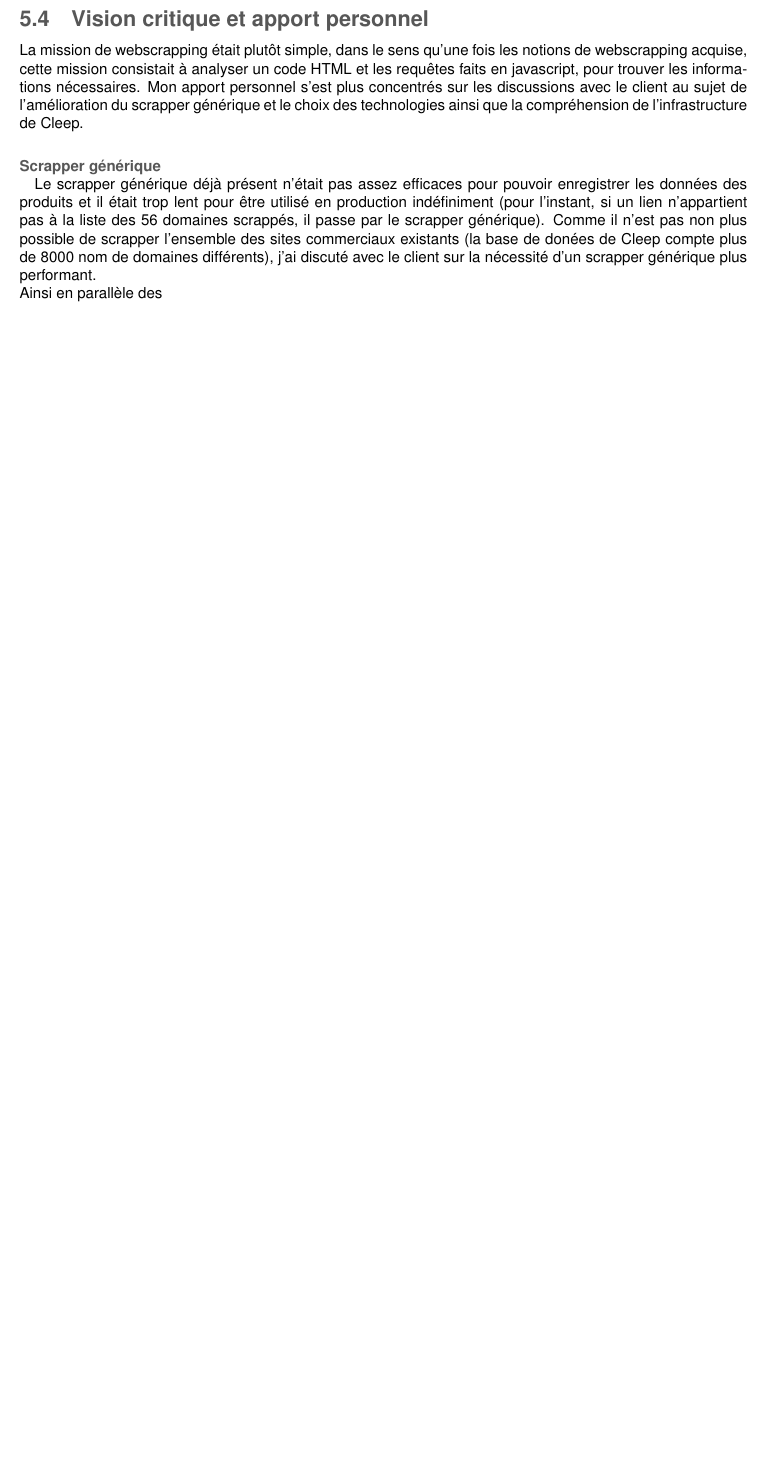
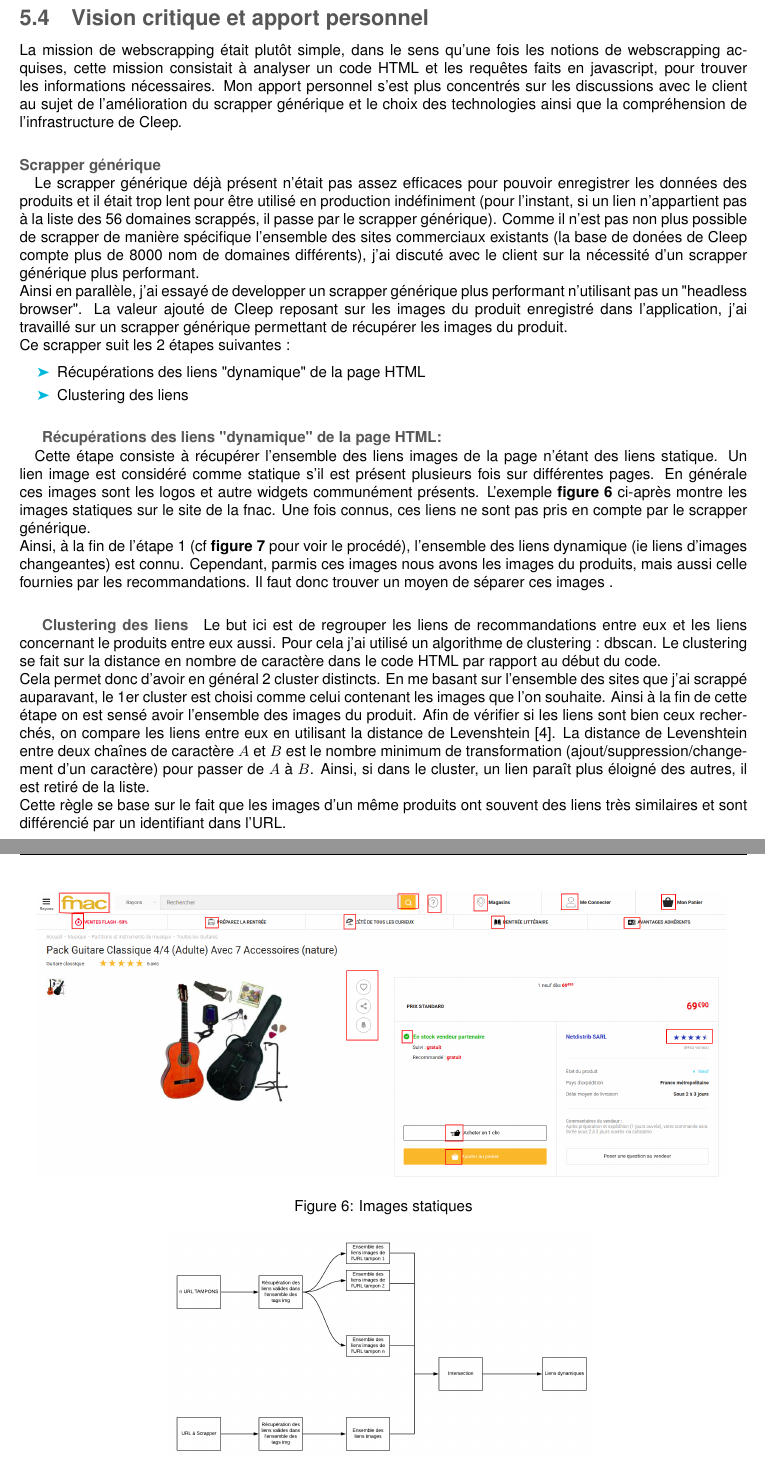
Before and after one commit to Syndorik/rapportSFE, a LaTeX document (rapport/rapport.tex): part of page 12 of 18 before the commit and two parts of pages 12 and 13 of 20 after it, the two joined at a grey line, cut so that both start at the same text, the shorter picture padded with empty space. Compiled offline with pdfLaTeX.

Commit message:
webscrapping done

```diff
--- a/rapport/rapport.tex
+++ b/rapport/rapport.tex
@@ -212,8 +214,35 @@ Sur une vision plus large, les utilisateurs passent en moyenne plus de temps sur
 
 \subsection{Vision critique et apport personnel}
 
-La mission de webscrapping était plutôt simple, dans le sens qu'une fois les notions de webscrapping acquise, cette mission consistait à analyser un code HTML et les requêtes faits en javascript, pour trouver les informations nécessaires. Mon apport personnel s'est plus concentrés sur les discussions avec le client au sujet de l'amélioration du scrapper générique et le choix des technologies ainsi que la compréhension de l'infrastructure de Cleep.
+La mission de webscrapping était plutôt simple, dans le sens qu'une fois les notions de webscrapping acquises, cette mission consistait à analyser un code HTML et les requêtes faits en javascript, pour trouver les informations nécessaires. Mon apport personnel s'est plus concentrés sur les discussions avec le client au sujet de l'amélioration du scrapper générique et le choix des technologies ainsi que la compréhension de l'infrastructure de Cleep.
 
 \paragraph{Scrapper générique\\}
-Le scrapper générique déjà présent n'était pas assez efficaces pour pouvoir enregistrer les données des produits et il était trop lent pour être utilisé en production indéfiniment (pour l'instant, si un lien n'appartient pas à la liste des 56 domaines scrappés, il passe par le scrapper générique). Comme il n'est pas non plus possible de scrapper l'ensemble des sites commerciaux existants (la base de donées de Cleep compte plus de 8000 nom de domaines différents), j'ai discuté avec le client sur la nécessité d'un scrapper générique plus performant.\\
-Ainsi en parallèle des
+Le scrapper générique déjà présent n'était pas assez efficaces pour pouvoir enregistrer les données des produits et il était trop lent pour être utilisé en production indéfiniment (pour l'instant, si un lien n'appartient pas à la liste des 56 domaines scrappés, il passe par le scrapper générique). Comme il n'est pas non plus possible de scrapper de manière spécifique l'ensemble des sites commerciaux existants (la base de donées de Cleep compte plus de 8000 nom de domaines différents), j'ai discuté avec le client sur la nécessité d'un scrapper générique plus performant.\\
+Ainsi en parallèle, j'ai essayé de developper un scrapper générique plus performant n'utilisant pas un "headless browser". La valeur ajouté de Cleep reposant sur les images du produit enregistré dans l'application, j'ai travaillé sur un scrapper générique permettant de récupérer les images du produit.\\
+Ce scrapper suit les 2 étapes suivantes :
+\begin{itemize}
+	\itemsep 0em
+	\item Récupérations des liens "dynamique" de la page HTML
+	\item Clustering des liens
+\end{itemize}
+\subparagraph{Récupérations des liens "dynamique" de la page HTML:\\}
+Cette étape consiste à récupérer l'ensemble des liens images de la page n'étant des liens statique. Un lien image est considéré comme statique s'il est présent plusieurs fois sur différentes pages. En générale ces images sont les logos et autre widgets communément présents. L'exemple \textbf{figure 6} ci-après montre les images statiques sur le site de la fnac. Une fois connus, ces liens ne sont pas pris en compte par le scrapper générique.\\
+Ainsi, à la fin de l'étape 1 (cf \textbf{figure 7} pour voir le procédé), l'ensemble des liens dynamique (ie liens d'images changeantes) est connu. Cependant, parmis ces images nous avons les images du produits, mais aussi celle fournies par les recommandations. Il faut donc trouver un moyen de séparer ces images .
+
+\begin{figure}[!h]
+	\centering
+	\includegraphics[keepaspectratio = true,scale=0.25]{static.png}
+	\caption{Images statiques}
+\end{figure}
+
+
+\begin{figure}[!h]
+	\centering
+	\includegraphics[keepaspectratio = true,scale=0.4]{step1.png}
+	\caption{Etape 1}
+\end{figure}
+
+\subparagraph{Clustering des liens}
+Le but ici est de regrouper les liens de recommandations entre eux et les liens concernant le produits entre eux aussi. Pour cela j'ai utilisé un algorithme de clustering : dbscan. Le clustering se fait sur la distance en nombre de caractère dans le code HTML par rapport au début du code.\\
+Cela permet donc d'avoir en général 2 cluster distincts. En me basant sur l'ensemble des sites que j'ai scrappé auparavant, le 1er cluster est choisi comme celui contenant les images que l'on souhaite. Ainsi à la fin de cette étape on est sensé avoir l'ensemble des images du produit. Afin de vérifier si les liens sont bien ceux recherchés, on compare les liens entre eux en utilisant la distance de Levenshtein \cite{levenshtein}. La distance de Levenshtein entre deux chaînes de caractère $A$ et $B$ est le nombre minimum de transformation (ajout/suppression/changement d'un caractère) pour passer de $A$ à $B$. Ainsi, si dans le cluster, un lien paraît plus éloigné des autres, il est retiré de la liste.\\
+Cette règle se base sur le fait que les images d'un même produits ont souvent des liens très similaires et sont différencié par un identifiant dans l'URL.
```
Also changed, not shown: rapport/rapport.pdf, rapport/static.png (added), rapport/step1.png (added), rapport/rapport.tex (13 more changed lines), 5 other files.
